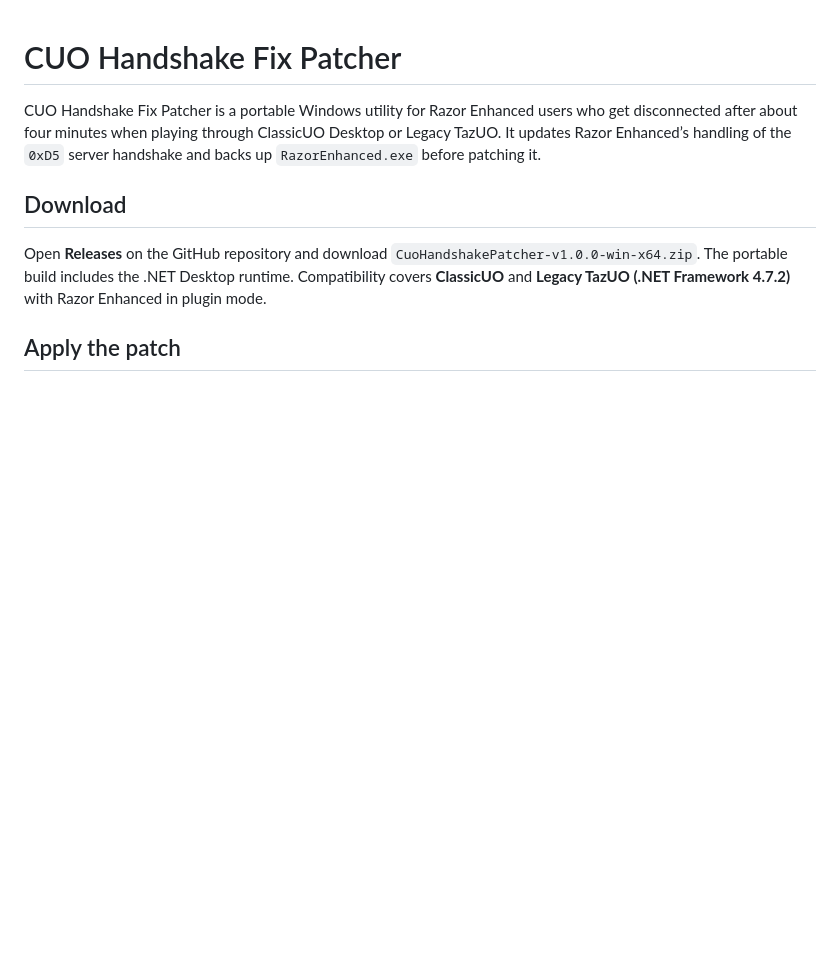
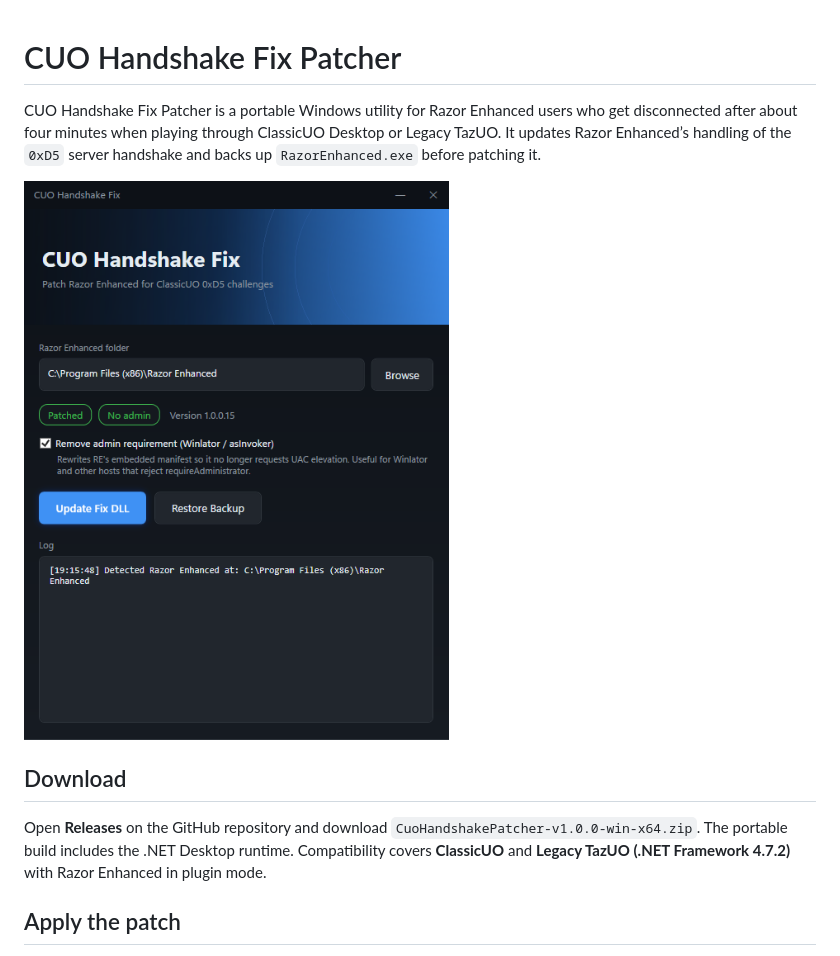
Before and after one commit to mystic-llama/cuohandshakepatcher, a Markdown page: README.md, the part around the change. Rendered like a GitHub page; pictures changed too: docs/patcher-screenshot.png (added); blank space fills up the shorter version.

Commit message:
Add patcher screenshot to README

```diff
--- a/README.md
+++ b/README.md
@@ -1,6 +1,8 @@
 # CUO Handshake Fix Patcher
 
 CUO Handshake Fix Patcher is a portable Windows utility for Razor Enhanced users who get disconnected after about four minutes when playing through ClassicUO Desktop or Legacy TazUO. It updates Razor Enhanced’s handling of the `0xD5` server handshake and backs up `RazorEnhanced.exe` before patching it.
+
+![CUO Handshake Fix Patcher showing Patched and No admin status](docs/patcher-screenshot.png)
 
 ## Download
 
```
